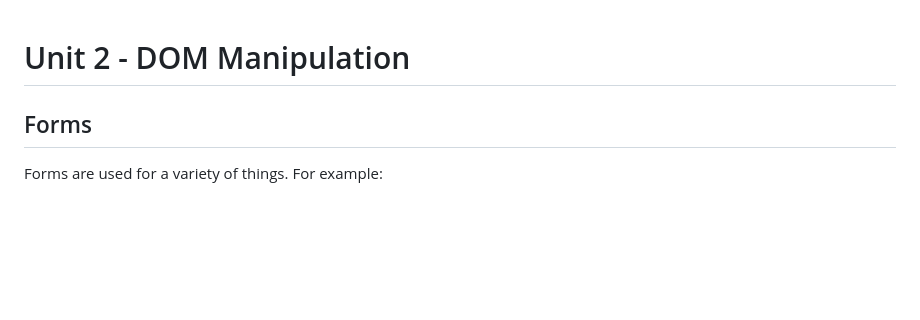
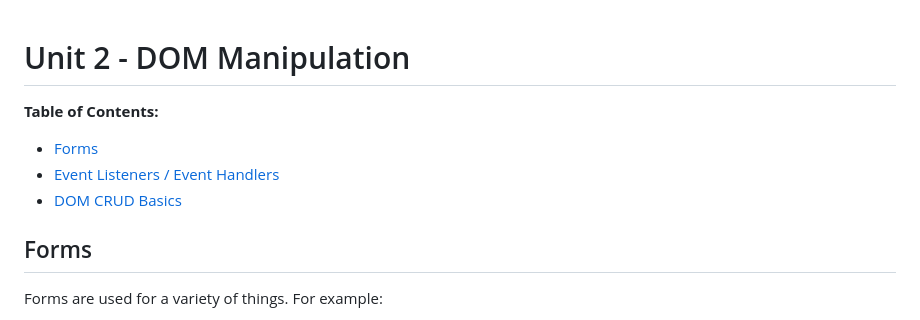
Before and after one commit to The-Marcy-Lab-School/Mod-2-DOM-Study-Guide, a Markdown page: README.md, the part around the change. GitHub-like rendering; blank space fills up the shorter version.

Commit message:
adding toc

```diff
--- a/README.md
+++ b/README.md
@@ -1,4 +1,9 @@
 # Unit 2 - DOM Manipulation
+
+**Table of Contents:**
+- [Forms](#forms)
+- [Event Listeners / Event Handlers](#event-listeners--event-handlers)
+- [DOM CRUD Basics](#dom-crud-basics)
 
 ## Forms
 
```
